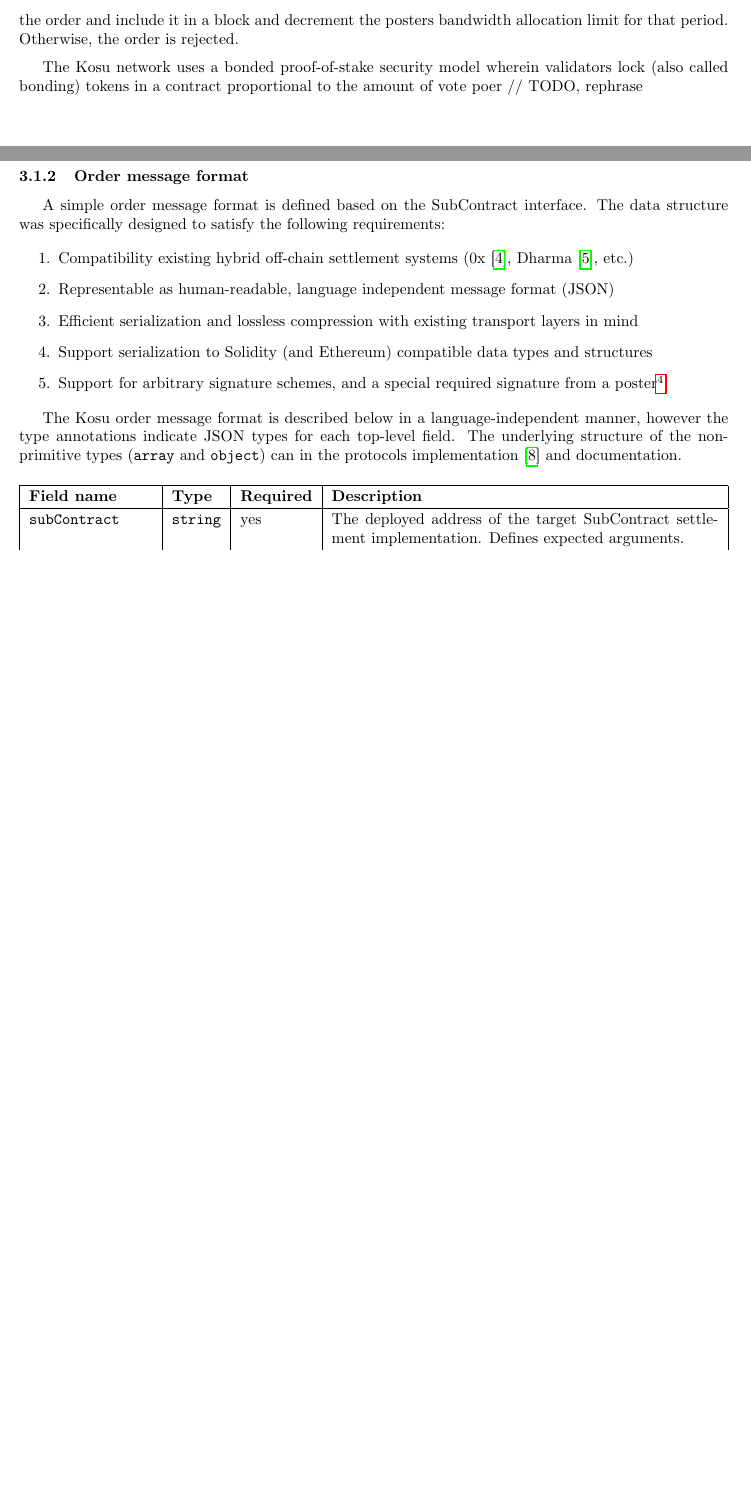
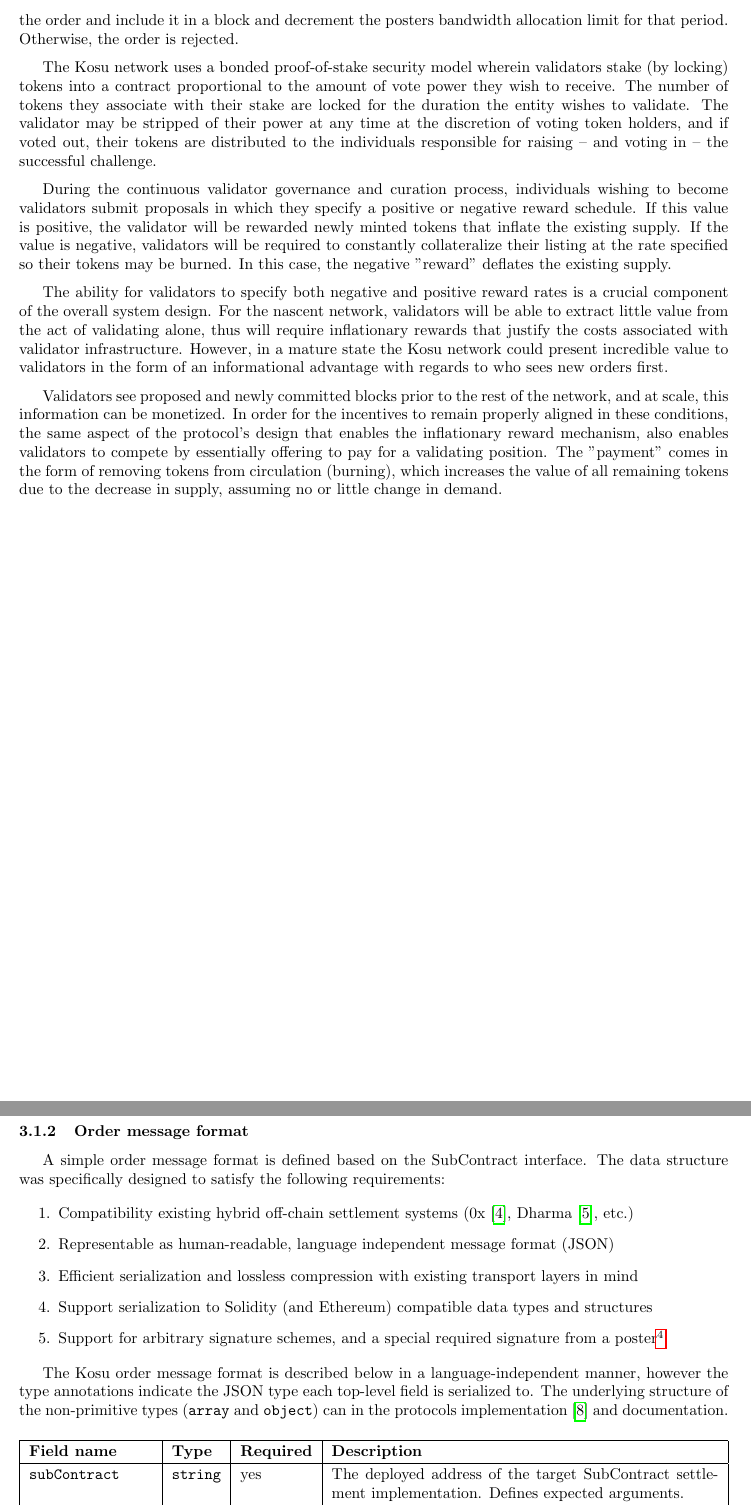
Before and after one commit to ParadigmFoundation/whitepaper, a LaTeX paper (latex/kosu_whitepaper.tex): two parts of pages 5 and 7 of 13, joined at a grey line, cut so that both start at the same text, the shorter picture padded with empty space. Compiled offline with pdfLaTeX.

Commit message:
adding section on security model to overview

```diff
--- a/latex/kosu_whitepaper.tex
+++ b/latex/kosu_whitepaper.tex
@@ -123,7 +123,17 @@ During normal network operations between rebalance periods, validators accept an
 The validity of order transactions is based solely on the signature of the poster that submitted the order to the network, and a certain required data structure that enables recovery of the signature. If a valid poster signature is included in the incoming Order and the recovered address matches that of a poster account with a non-zero remaining limit for the current rebalance period, validators will accept the order and include it in a block and decrement the posters bandwidth allocation limit for that period. Otherwise, the order is rejected.
 \medskip
 
-The Kosu network uses a bonded proof-of-stake security model wherein validators lock (also called bonding) tokens in a contract proportional to the amount of vote poer // TODO, rephrase
+The Kosu network uses a bonded proof-of-stake security model wherein validators stake (by locking) tokens into a contract proportional to the amount of vote power they wish to receive. The number of tokens they associate with their stake are locked for the duration the entity wishes to validate. The validator may be stripped of their power at any time at the discretion of voting token holders, and if voted out, their tokens are distributed to the individuals responsible for raising – and voting in – the successful challenge.
+\medskip
+
+During the continuous validator governance and curation process, individuals wishing to become validators submit proposals in which they specify a positive or negative reward schedule. If this value is positive, the validator will be rewarded newly minted tokens that inflate the existing supply. If the value is negative, validators will be required to constantly collateralize their listing at the rate specified so their tokens may be burned. In this case, the negative "reward" deflates the existing supply.
+\medskip
+
+The ability for validators to specify both negative and positive reward rates is a crucial component of the overall system design. For the nascent network, validators will be able to extract little value from the act of validating alone, thus will require inflationary rewards that justify the costs associated with validator infrastructure. However, in a mature state the Kosu network could present incredible value to validators in the form of an informational advantage with regards to who sees new orders first.
+\medskip
+
+Validators see proposed and newly committed blocks prior to the rest of the network, and at scale, this information can be monetized. In order for the incentives to remain properly aligned in these conditions, the same aspect of the protocol's design that enables the inflationary reward mechanism, also enables validators to compete by essentially offering to pay for a validating position. The "payment" comes in the form of removing tokens from circulation (burning), which increases the value of all remaining tokens due to the decrease in supply, assuming no or little change in demand.
+
 \clearpage
 \pagebreak
 % END OVERVIEW SECTION
@@ -206,7 +216,7 @@ A simple order message format is defined based on the SubContract interface. The
   \item Support for arbitrary signature schemes, and a special required signature from a poster\footnote{Described in more detail in the contracts and network sections, a "poster" is any entity that has bonded Kosu tokens in the Poster Registry contract. Doing so affords rate-limited write-access to the Kosu "order book" proportional to stake size.}
 \end{enumerate}
 
-The Kosu order message format is described below in a language-independent manner, however the type annotations indicate JSON types for each top-level field. The underlying structure of the non-primitive types (\texttt{array} and \texttt{object}) can in the protocols implementation\cite{kosu-monorepo} and documentation.
+The Kosu order message format is described below in a language-independent manner, however the type annotations indicate the JSON type each top-level field is serialized to. The underlying structure of the non-primitive types (\texttt{array} and \texttt{object}) can in the protocols implementation\cite{kosu-monorepo} and documentation.
 
 % Begin table 2
 \bgroup
```
Also changed, not shown: latex/kosu_whitepaper.pdf, 4 other files.
